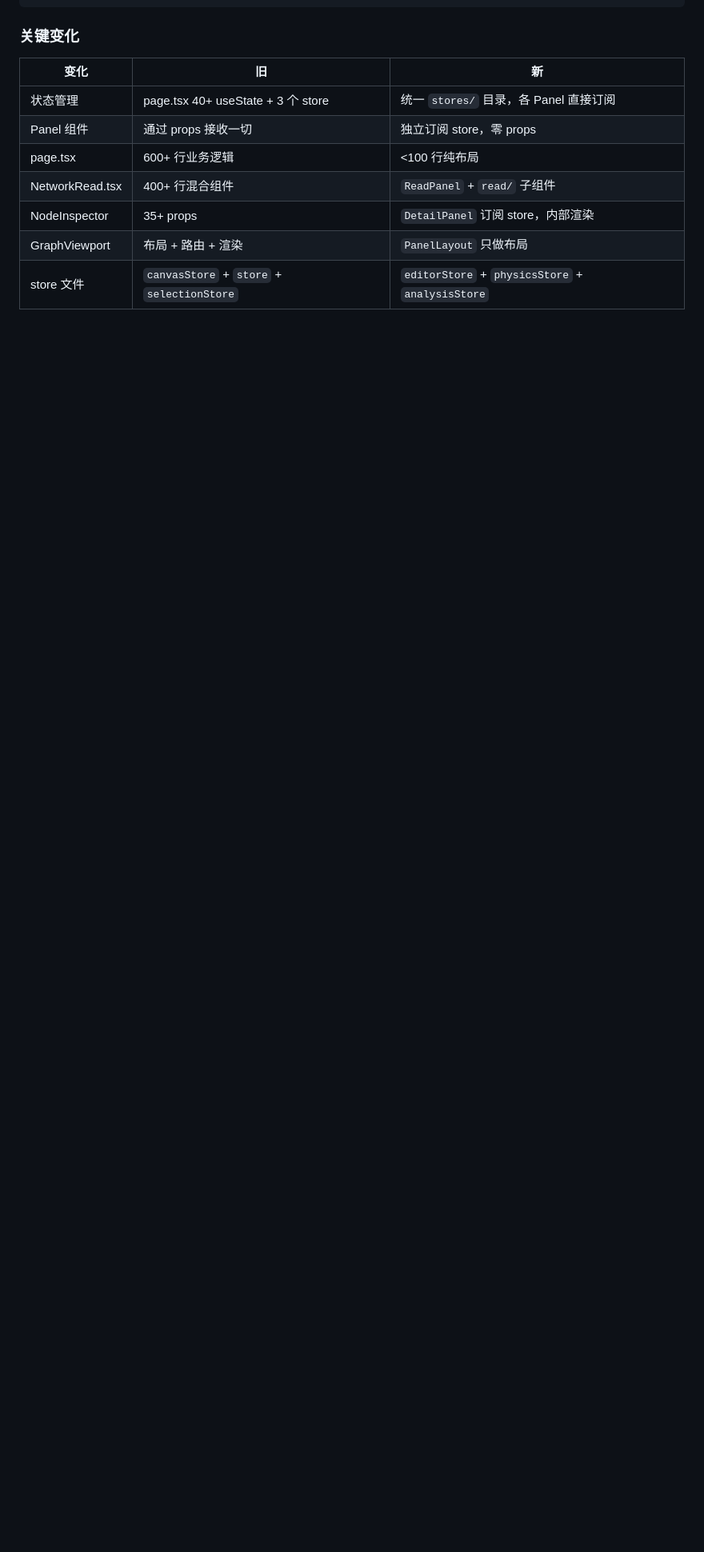
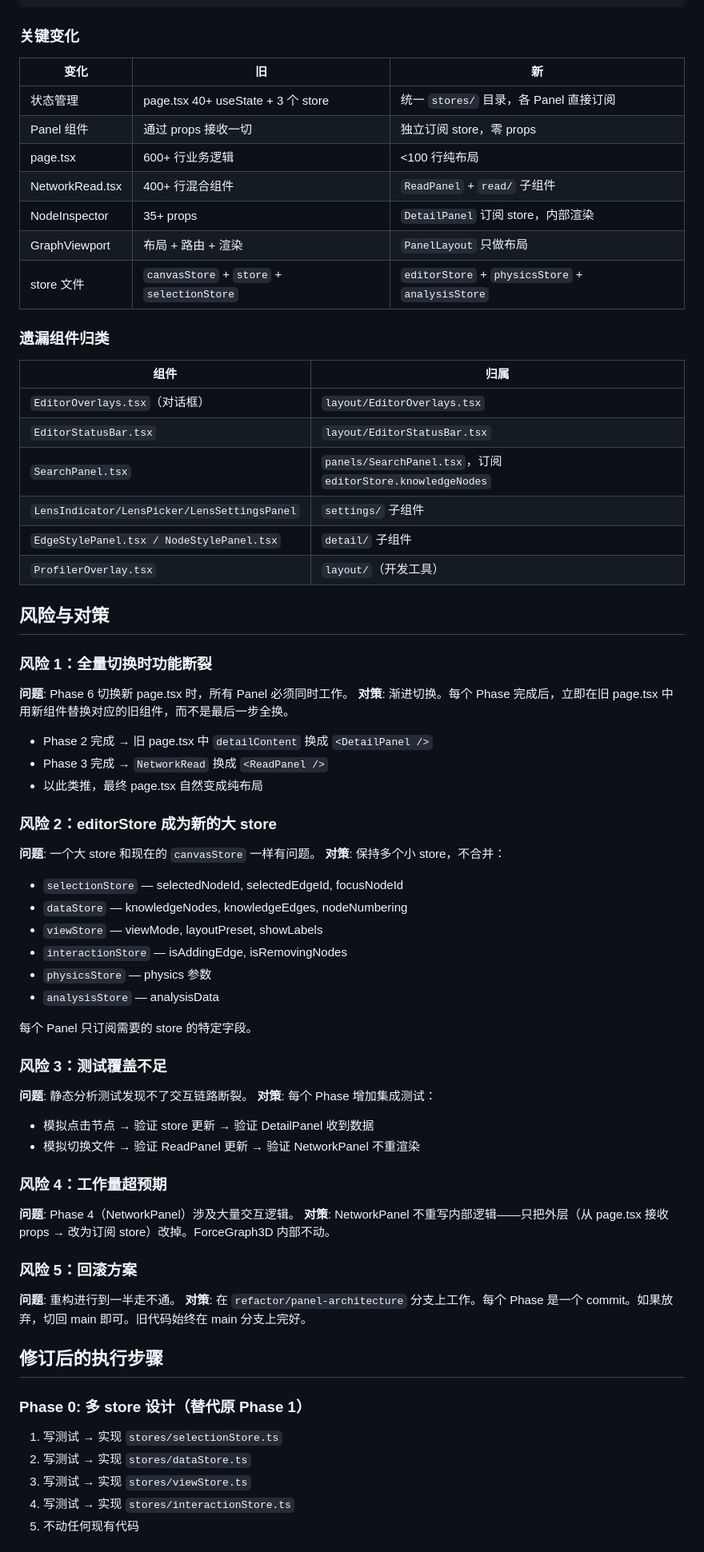
Before and after one commit to MathNetwork/Astrolabe, a Markdown page: docs/refactor-plan.md, the part around one of its changes. Shown at 80% size. Drawn GitHub-style; blank space fills up the shorter version.

Commit message:
Complete refactor plan: risks, mitigations, revised phases, missing components
- Add 5 risks with specific mitigations
- Revise to progressive replacement (replace in old page.tsx per phase)
- Split editorStore into multiple small stores
- Add missing component classification
- Phase 0-6 revised execution plan

Co-Authored-By: Claude Opus 4.6 (1M context) <noreply@anthropic.com>

```diff
--- a/docs/refactor-plan.md
+++ b/docs/refactor-plan.md
@@ -290,3 +290,58 @@ src/
 | GraphViewport | 布局 + 路由 + 渲染 | `PanelLayout` 只做布局 |
 | store 文件 | `canvasStore` + `store` + `selectionStore` | `editorStore` + `physicsStore` + `analysisStore` |
 
+### 遗漏组件归类
+
+| 组件 | 归属 |
+|------|------|
+| `EditorOverlays.tsx`（对话框） | `layout/EditorOverlays.tsx` |
+| `EditorStatusBar.tsx` | `layout/EditorStatusBar.tsx` |
+| `SearchPanel.tsx` | `panels/SearchPanel.tsx`，订阅 `editorStore.knowledgeNodes` |
+| `LensIndicator/LensPicker/LensSettingsPanel` | `settings/` 子组件 |
+| `EdgeStylePanel.tsx / NodeStylePanel.tsx` | `detail/` 子组件 |
+| `ProfilerOverlay.tsx` | `layout/`（开发工具） |
+
+## 风险与对策
+
+### 风险 1：全量切换时功能断裂
+**问题**: Phase 6 切换新 page.tsx 时，所有 Panel 必须同时工作。
+**对策**: 渐进切换。每个 Phase 完成后，立即在旧 page.tsx 中用新组件替换对应的旧组件，而不是最后一步全换。
+- Phase 2 完成 → 旧 page.tsx 中 `detailContent` 换成 `<DetailPanel />`
+- Phase 3 完成 → `NetworkRead` 换成 `<ReadPanel />`
+- 以此类推，最终 page.tsx 自然变成纯布局
+
+### 风险 2：editorStore 成为新的大 store
+**问题**: 一个大 store 和现在的 `canvasStore` 一样有问题。
+**对策**: 保持多个小 store，不合并：
+- `selectionStore` — selectedNodeId, selectedEdgeId, focusNodeId
+- `dataStore` — knowledgeNodes, knowledgeEdges, nodeNumbering
+- `viewStore` — viewMode, layoutPreset, showLabels
+- `interactionStore` — isAddingEdge, isRemovingNodes
+- `physicsStore` — physics 参数
+- `analysisStore` — analysisData
+
+每个 Panel 只订阅需要的 store 的特定字段。
+
+### 风险 3：测试覆盖不足
+**问题**: 静态分析测试发现不了交互链路断裂。
+**对策**: 每个 Phase 增加集成测试：
+- 模拟点击节点 → 验证 store 更新 → 验证 DetailPanel 收到数据
+- 模拟切换文件 → 验证 ReadPanel 更新 → 验证 NetworkPanel 不重渲染
+
+### 风险 4：工作量超预期
+**问题**: Phase 4（NetworkPanel）涉及大量交互逻辑。
+**对策**: NetworkPanel 不重写内部逻辑——只把外层（从 page.tsx 接收 props → 改为订阅 store）改掉。ForceGraph3D 内部不动。
+
+### 风险 5：回滚方案
+**问题**: 重构进行到一半走不通。
+**对策**: 在 `refactor/panel-architecture` 分支上工作。每个 Phase 是一个 commit。如果放弃，切回 main 即可。旧代码始终在 main 分支上完好。
+
+## 修订后的执行步骤
+
+### Phase 0: 多 store 设计（替代原 Phase 1）
+1. 写测试 → 实现 `stores/selectionStore.ts`
+2. 写测试 → 实现 `stores/dataStore.ts`
+3. 写测试 → 实现 `stores/viewStore.ts`
+4. 写测试 → 实现 `stores/interactionStore.ts`
+5. 不动任何现有代码
+
```
Also changed, not shown: other parts of docs/refactor-plan.md (+34 -0 lines).
